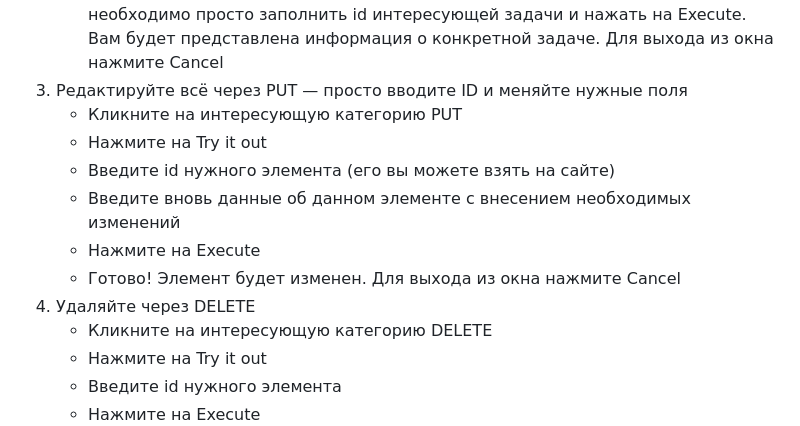
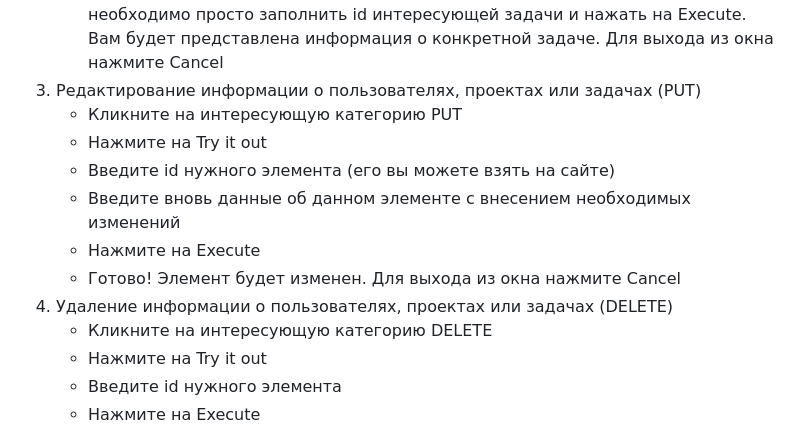
Before and after one commit to AParunakyan/ArtPar_NW_CP2025, a Markdown page: README.md, the part around the change. GitHub-like rendering.

```diff
--- a/README.md
+++ b/README.md
@@ -44,14 +44,14 @@
    - Нажмите на Execute
    - Готово! Ниже вам будет представлена информация о всех элементах этой категории. Для выхода из окна нажмите Cancel
    - Специально для задач существует отдельная кнопка GET /task{task_id}. Эта возможность была предоставлена для более удобного поиска задач (так как другая функция GET /tasks используется в фильтре). В этом случае вам будет необходимо просто заполнить id интересующей задачи и нажать на Execute. Вам будет представлена информация о конкретной задаче. Для выхода из окна нажмите Cancel
-3. Редактируйте всё через PUT — просто вводите ID и меняйте нужные поля
+3. Редактирование информации о пользователях, проектах или задачах (PUT)
    - Кликните на интересующую категорию PUT
    - Нажмите на Try it out
    - Введите id нужного элемента (его вы можете взять на сайте)
    - Введите вновь данные об данном элементе с внесением необходимых изменений
    - Нажмите на Execute
    - Готово! Элемент будет изменен. Для выхода из окна нажмите Cancel
-4. Удаляйте через DELETE
+4. Удаление информации о пользователях, проектах или задачах (DELETE)
    - Кликните на интересующую категорию DELETE
    - Нажмите на Try it out
    - Введите id нужного элемента
```
